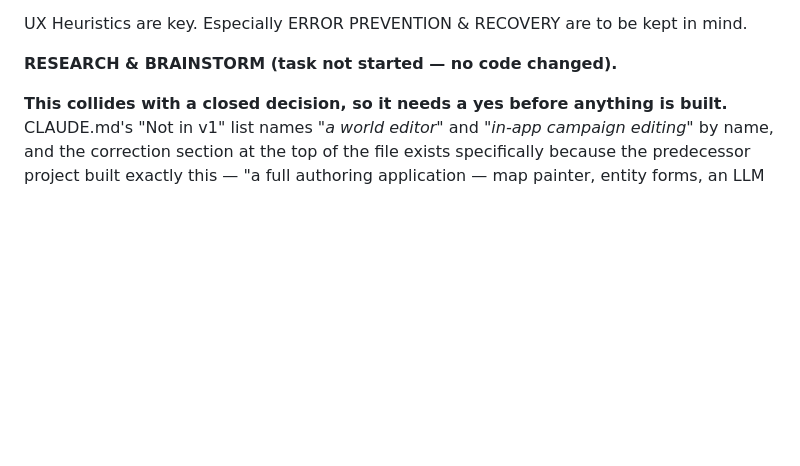
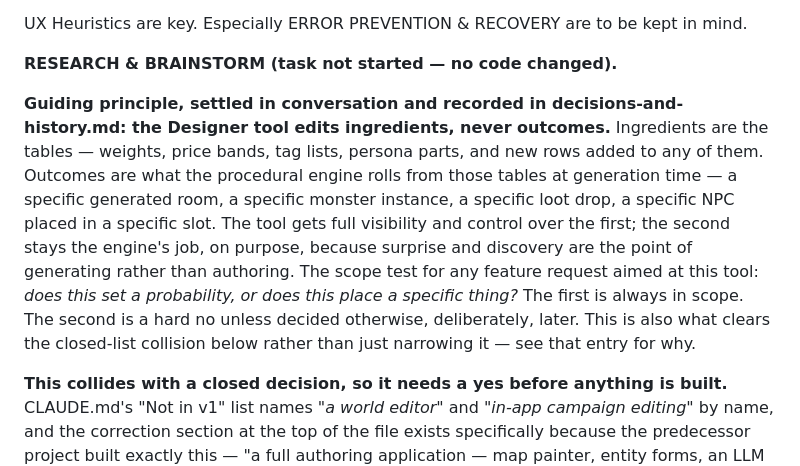
Before and after one commit to MickeyRotten/ProjectAimon, a Markdown page: TODO.md, the part around the change. Drawn GitHub-style; blank space fills up the shorter version.

```diff
--- a/TODO.md
+++ b/TODO.md
@@ -119,6 +119,21 @@ UX Heuristics are key.
 Especially ERROR PREVENTION & RECOVERY are to be kept in mind.
 
    **RESEARCH & BRAINSTORM (task not started — no code changed).**
+
+   **Guiding principle, settled in conversation and recorded in
+   decisions-and-history.md: the Designer tool edits ingredients, never
+   outcomes.** Ingredients are the tables — weights, price bands, tag lists,
+   persona parts, and new rows added to any of them. Outcomes are what the
+   procedural engine rolls from those tables at generation time — a specific
+   generated room, a specific monster instance, a specific loot drop, a
+   specific NPC placed in a specific slot. The tool gets full visibility and
+   control over the first; the second stays the engine's job, on purpose,
+   because surprise and discovery are the point of generating rather than
+   authoring. The scope test for any feature request aimed at this tool:
+   *does this set a probability, or does this place a specific thing?* The
+   first is always in scope. The second is a hard no unless decided
+   otherwise, deliberately, later. This is also what clears the closed-list
+   collision below rather than just narrowing it — see that entry for why.
 
    **This collides with a closed decision, so it needs a yes before anything is
    built.** CLAUDE.md's "Not in v1" list names *"a world editor"* and *"in-app
```
Also changed, not shown: docs/decisions-and-history.md (+43 -0 lines).
